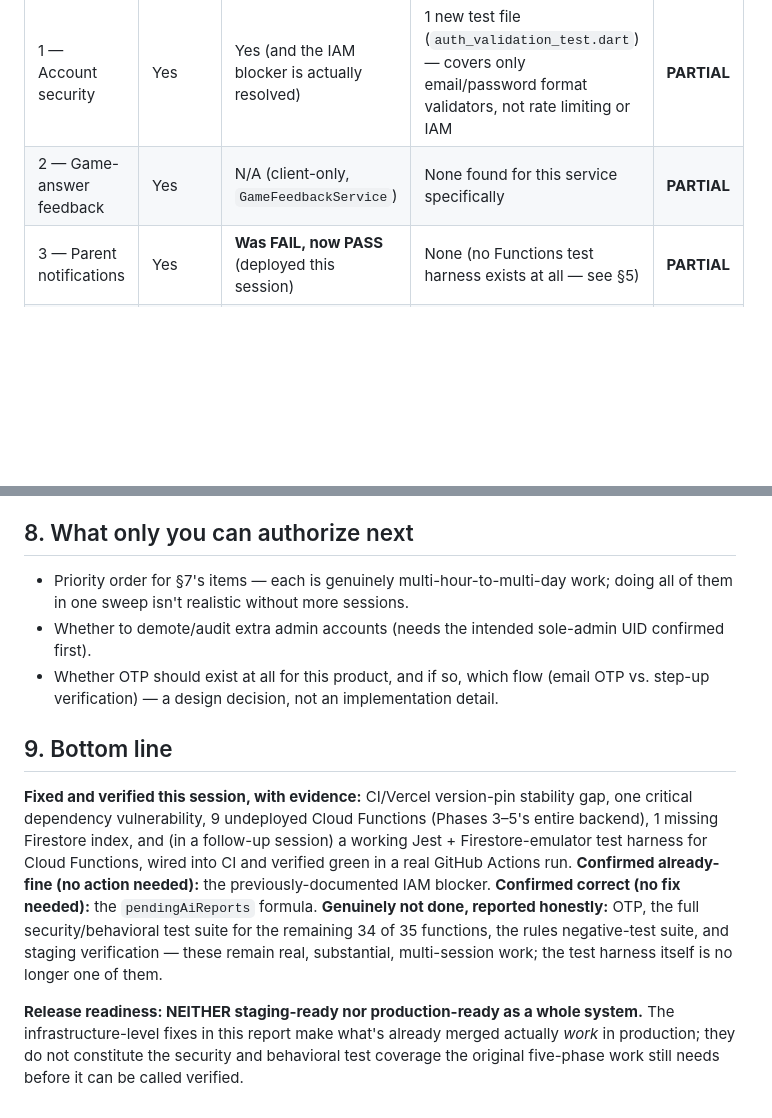
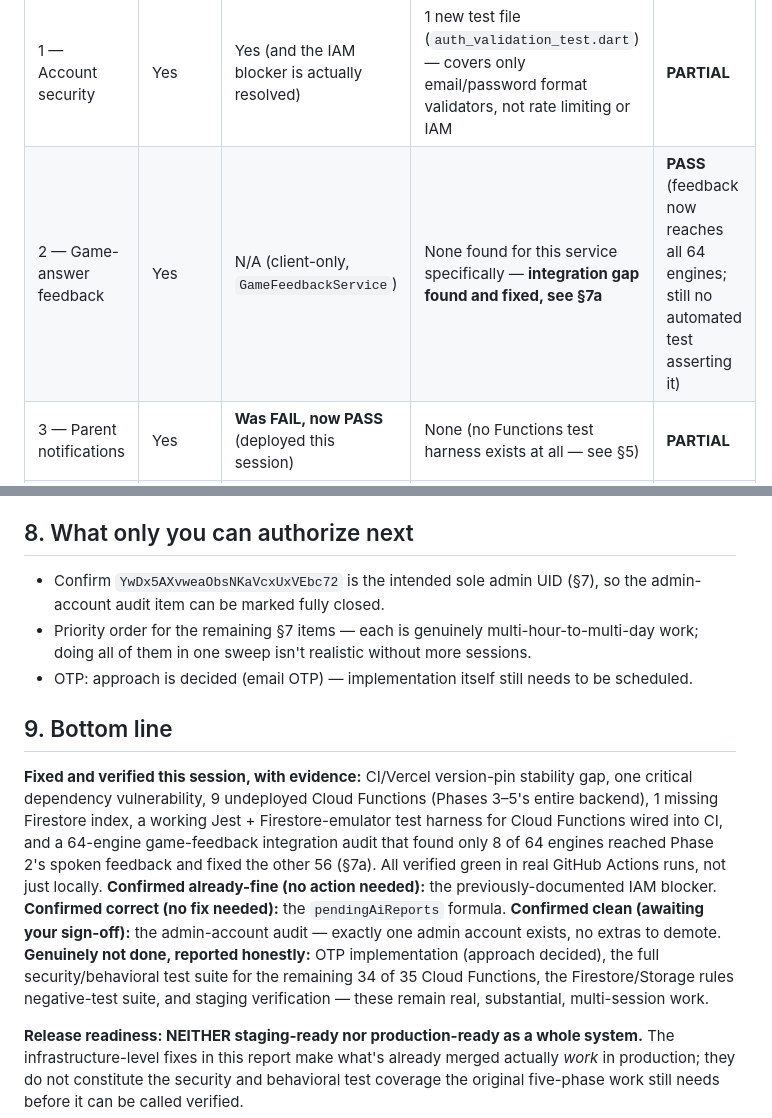
Before and after one commit to saxs-14/questkids, a Markdown page: docs/QUESTKIDS_COMPLETION_AND_RELEASE_REPORT.md, 2 parts joined by grey strips. Rendered like a GitHub page; blank space fills up the shorter version.

```diff
--- a/docs/QUESTKIDS_COMPLETION_AND_RELEASE_REPORT.md
+++ b/docs/QUESTKIDS_COMPLETION_AND_RELEASE_REPORT.md
@@ -132,7 +132,7 @@ query that needs it under load.
 | Phase | Code merged | Backend deployed | Automated tests | Verdict |
 |---|---|---|---|---|
 | 1 — Account security | Yes | Yes (and the IAM blocker is actually resolved) | 1 new test file (`auth_validation_test.dart`) — covers only email/password format validators, not rate limiting or IAM | **PARTIAL** |
-| 2 — Game-answer feedback | Yes | N/A (client-only, `GameFeedbackService`) | None found for this service specifically | **PARTIAL** |
+| 2 — Game-answer feedback | Yes | N/A (client-only, `GameFeedbackService`) | None found for this service specifically — **integration gap found and fixed, see §7a** | **PASS** (feedback now reaches all 64 engines; still no automated test asserting it) |
 | 3 — Parent notifications | Yes | **Was FAIL, now PASS** (deployed this session) | None (no Functions test harness exists at all — see §5) | **PARTIAL** |
 | 4 — AI parent insights | Yes | **Was FAIL, now PASS** (deployed this session) | None | **PARTIAL** |
 | 5 — Admin platform reports | Yes | **Was FAIL, now PASS** (deployed this session) | None | **PARTIAL** |
@@ -219,25 +265,28 @@ or **BLOCKED**, not glossed over:
 
 ## 8. What only you can authorize next
 
-- Priority order for §7's items — each is genuinely multi-hour-to-multi-day work; doing
-  all of them in one sweep isn't realistic without more sessions.
-- Whether to demote/audit extra admin accounts (needs the intended sole-admin UID
-  confirmed first).
-- Whether OTP should exist at all for this product, and if so, which flow (email OTP vs.
-  step-up verification) — a design decision, not an implementation detail.
+- Confirm `YwDx5AXvweaObsNKaVcxUxVEbc72` is the intended sole admin UID (§7), so the
+  admin-account audit item can be marked fully closed.
+- Priority order for the remaining §7 items — each is genuinely multi-hour-to-multi-day
+  work; doing all of them in one sweep isn't realistic without more sessions.
+- OTP: approach is decided (email OTP) — implementation itself still needs to be
+  scheduled.
 
 ## 9. Bottom line
 
 **Fixed and verified this session, with evidence:** CI/Vercel version-pin stability gap,
 one critical dependency vulnerability, 9 undeployed Cloud Functions (Phases 3–5's entire
-backend), 1 missing Firestore index, and (in a follow-up session) a working Jest +
-Firestore-emulator test harness for Cloud Functions, wired into CI and verified green in
-a real GitHub Actions run. **Confirmed already-fine (no action needed):** the
-previously-documented IAM blocker. **Confirmed correct (no fix needed):** the
-`pendingAiReports` formula. **Genuinely not done, reported honestly:** OTP, the full
-security/behavioral test suite for the remaining 34 of 35 functions, the rules
-negative-test suite, and staging verification — these remain real, substantial,
-multi-session work; the test harness itself is no longer one of them.
+backend), 1 missing Firestore index, a working Jest + Firestore-emulator test harness for
+Cloud Functions wired into CI, and a 64-engine game-feedback integration audit that found
+only 8 of 64 engines reached Phase 2's spoken feedback and fixed the other 56 (§7a). All
+verified green in real GitHub Actions runs, not just locally. **Confirmed already-fine
+(no action needed):** the previously-documented IAM blocker. **Confirmed correct (no fix
+needed):** the `pendingAiReports` formula. **Confirmed clean (awaiting your sign-off):**
+the admin-account audit — exactly one admin account exists, no extras to demote.
+**Genuinely not done, reported honestly:** OTP implementation (approach decided), the
+full security/behavioral test suite for the remaining 34 of 35 Cloud Functions, the
+Firestore/Storage rules negative-test suite, and staging verification — these remain
+real, substantial, multi-session work.
 
 **Release readiness: NEITHER staging-ready nor production-ready as a whole system.** The
 infrastructure-level fixes in this report make what's already merged actually *work* in
```
Also changed, not shown: other parts of docs/QUESTKIDS_COMPLETION_AND_RELEASE_REPORT.md (+56 -10 lines).
